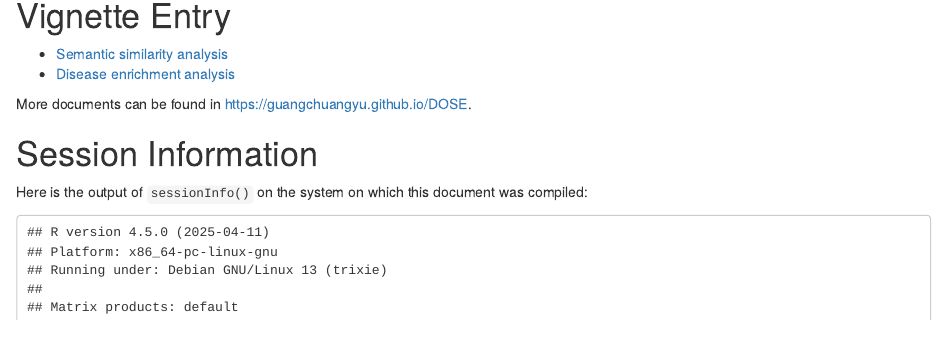
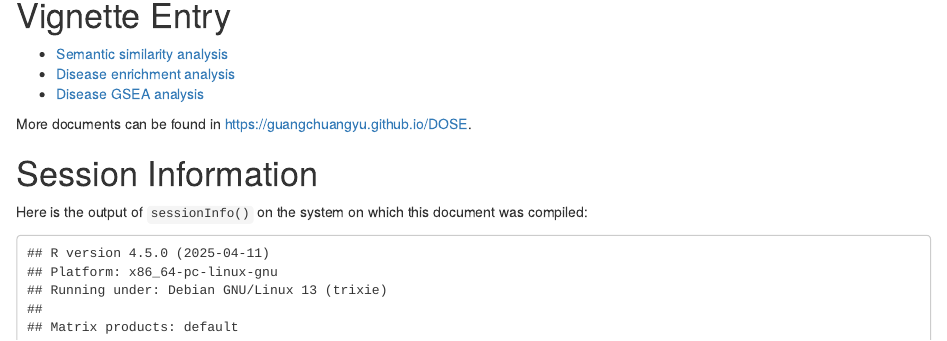
Before and after one commit to YuLab-SMU/DOSE, an R Markdown document (vignettes/DOSE.Rmd): the page in a window 1100 px wide, from 750 px down. Rendered offline with R 4.5, knitr and Pandoc, with nearby package versions; drawn as R Markdown's standard HTML page in place of the format the file asks for; some code elsewhere in the file could not run offline.

Commit message:
vignette entry

```diff
--- a/vignettes/DOSE.Rmd
+++ b/vignettes/DOSE.Rmd
@@ -61,6 +61,7 @@ The algorithms implemented in `r Biocpkg("DOSE")` were widely used in other `R`
 
 + [Semantic similarity analysis](semanticAnalysis.html)
 + [Disease enrichment analysis](enrichmentAnalysis.html)
++ [Disease GSEA analysis](GSEA.html)
 
 More documents can be found in <https://guangchuangyu.github.io/DOSE>.
 
```
